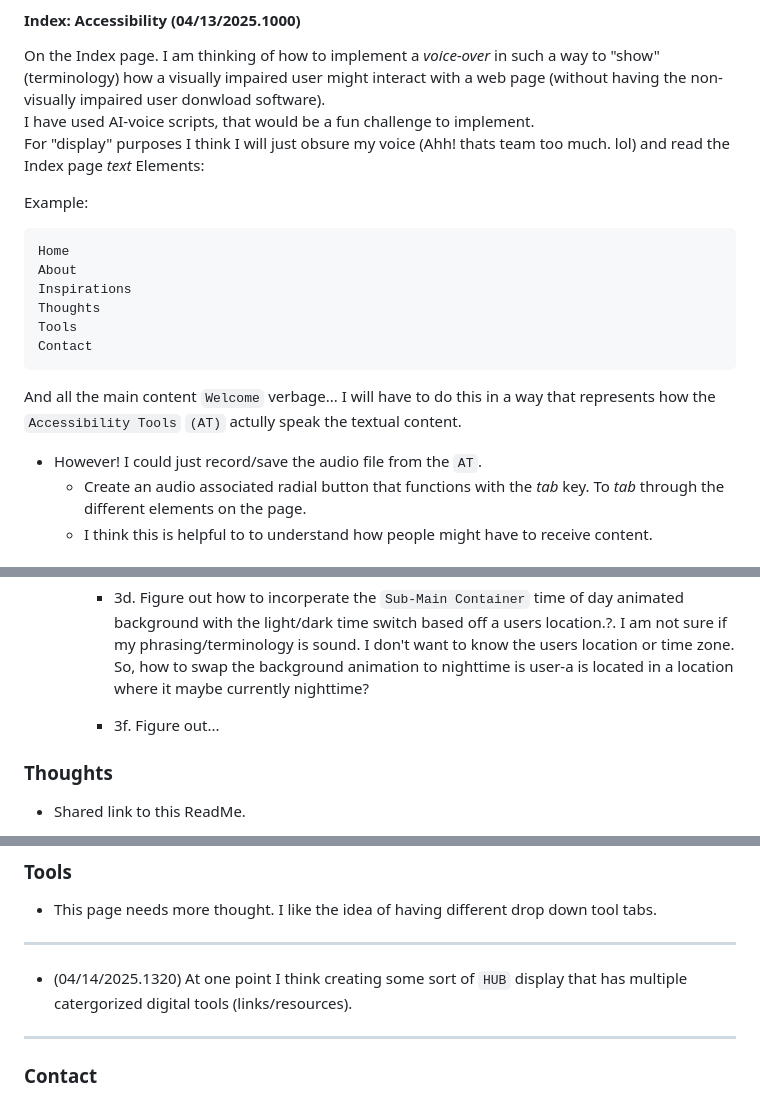
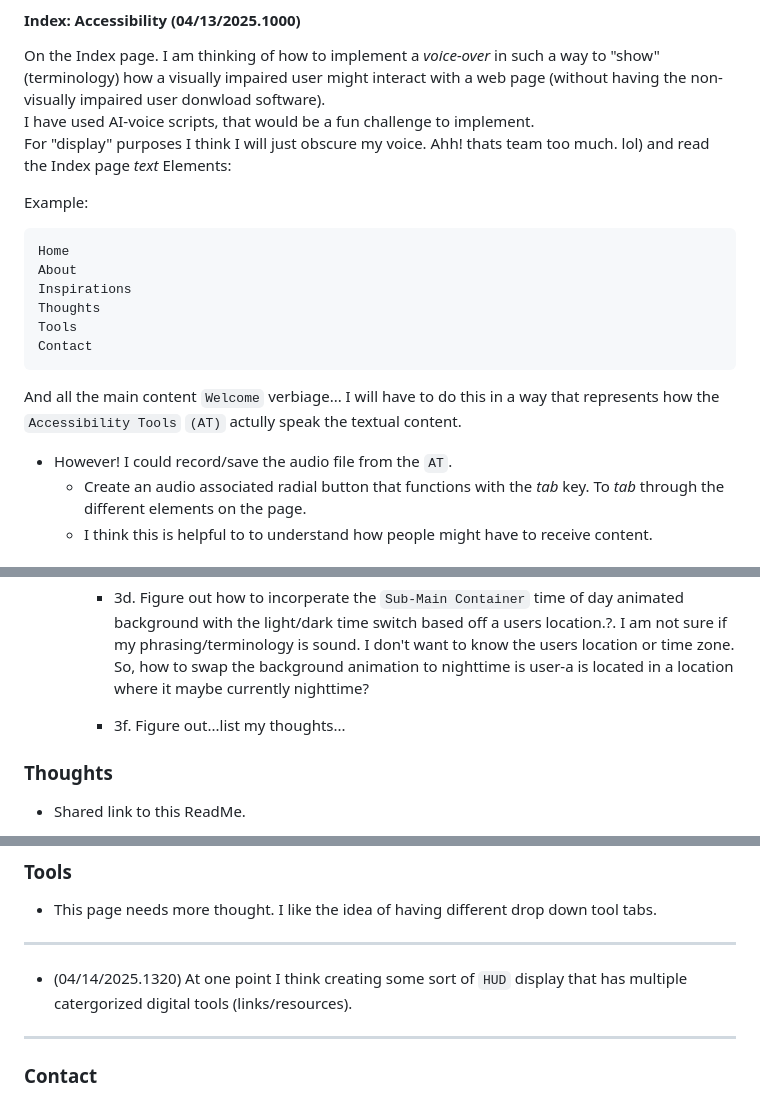
Before and after one commit to nathanMcL/nathanMcL.github.io, a Markdown page: ReadMe.md, 3 parts joined by grey strips. Drawn GitHub-style.

````diff
--- a/ReadMe.md
+++ b/ReadMe.md
@@ -58,7 +58,7 @@ Display of the `Mind Map`.
 
 On the Index page. I am thinking of how to implement a *voice-over* in such a way to "show" (terminology) how a visually impaired user might interact with a web page (without having the non-visually impaired user donwload software).<br>
 I have used AI-voice scripts, that would be a fun challenge to implement.<br>
-For "display" purposes I think I will just obsure my voice (Ahh! thats team too much. lol) and read the Index page *text* Elements:<br>
+For "display" purposes I think I will just obscure my voice. Ahh! thats team too much. lol) and read the Index page *text* Elements:<br>
 
 Example: <br>
 
@@ -71,9 +71,9 @@ Tools
 Contact
 ```
 
-And all the main content `Welcome` verbage... I will have to do this in a way that represents how the `Accessibility Tools` `(AT)` actully speak the textual content.<br>
+And all the main content `Welcome` verbiage... I will have to do this in a way that represents how the `Accessibility Tools` `(AT)` actully speak the textual content.<br>
 
-- However! I could just record/save the audio file from the `AT`.<br>
+- However! I could record/save the audio file from the `AT`.<br>
     - Create an audio associated radial button that functions with the *tab* key. To *tab* through the different elements on the page.<br>
     - I think this is helpful to to understand how people might have to receive content.<br>
 
@@ -202,7 +202,7 @@ document.addEventListener("DOMContentLoaded", function () {
         -  3c. The Background: I want to create small time of day scene that has the Sir Robot's background environment changing as if the Robot is walking through it, I think updating/adding the `Sir_Robot` images to look like it is walking. (something simple)<br>
 
         - 3d. Figure out how to incorperate the `Sub-Main Container` time of day animated background with the light/dark time switch based off a users location.?. I am not sure if my phrasing/terminology is sound. I don't want to know the users location or time zone. So, how to swap the background animation to nighttime is user-a is located in a location where it maybe currently nighttime? <br>
-        - 3f. Figure out...
+        - 3f. Figure out...list my thoughts...<br>
 
 ### Thoughts
 
@@ -224,7 +224,8 @@ document.addEventListener("DOMContentLoaded", function () {
 - This page needs more thought. I like the idea of having different drop down tool tabs.<br>
 ---
 - (04/14/2025.1320)
-At one point I think creating some sort of `HUB` display that has multiple catergorized digital tools (links/resources).<br>
+At one point I think creating some sort of `HUD` display that has multiple catergorized digital tools (links/resources).<br>
+
 
 ---
 
````
